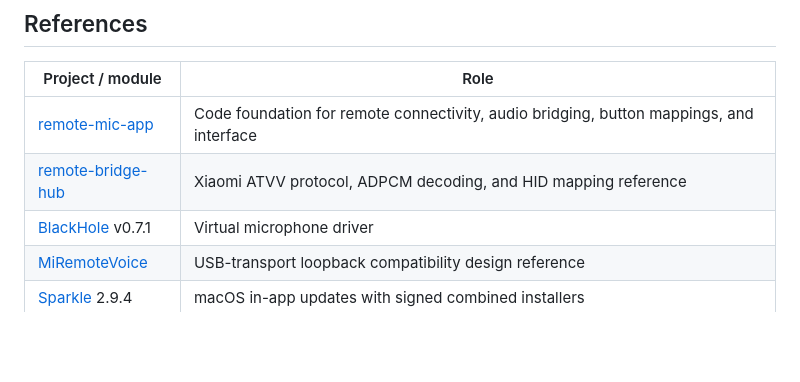
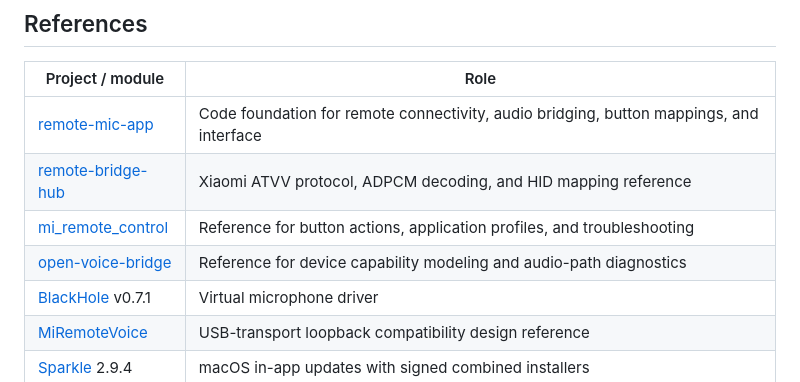
Before and after one commit to freeyoung/voice-input-buddy, a Markdown page: README.md, the part around the change. Rendered like a GitHub page; blank space fills up the shorter version.

Commit message:
docs: add remote control and voice bridge references

```diff
--- a/README.md
+++ b/README.md
@@ -85,6 +85,8 @@ To uninstall, download `Voice_Input_Buddy_Uninstaller_*_macOS_universal.pkg` (wo
 | --- | --- |
 | [remote-mic-app](https://github.com/HD838A/remote-mic-app) | Code foundation for remote connectivity, audio bridging, button mappings, and interface |
 | [remote-bridge-hub](https://github.com/xxb26553663-star/remote-bridge-hub) | Xiaomi ATVV protocol, ADPCM decoding, and HID mapping reference |
+| [mi_remote_control](https://github.com/godarrenw/mi_remote_control) | Reference for button actions, application profiles, and troubleshooting |
+| [open-voice-bridge](https://github.com/nijez/open-voice-bridge) | Reference for device capability modeling and audio-path diagnostics |
 | [BlackHole](https://github.com/ExistentialAudio/BlackHole) v0.7.1 | Virtual microphone driver |
 | [MiRemoteVoice](https://github.com/VincentKingHsu/MiRemoteVoice) | USB-transport loopback compatibility design reference |
 | [Sparkle](https://github.com/sparkle-project/Sparkle) 2.9.4 | macOS in-app updates with signed combined installers |
```
Also changed, not shown: README.zh-CN.md (+2 -0 lines).
